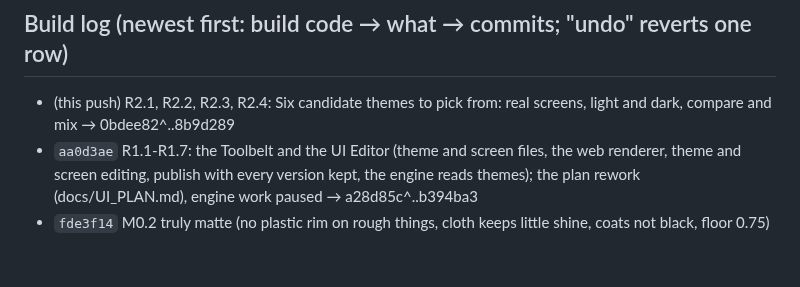
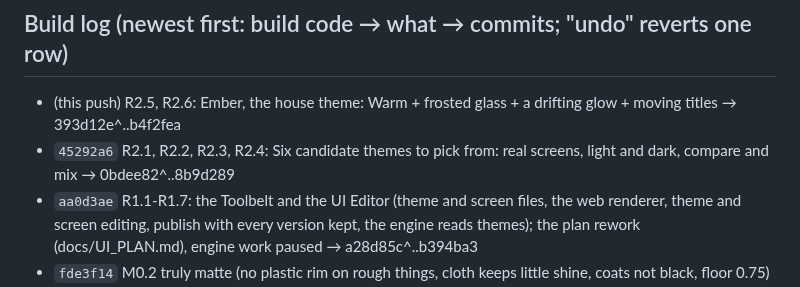
Before and after one commit to Barcode162/3D, a Markdown page: NEXT.md, the part around the change. Rendered like a GitHub page; blank space fills up the shorter version.

Commit message:
Notes: R2.5-R2.6 built (R2.5, R2.6)
Co-Authored-By: Claude Opus 5.5 <noreply@anthropic.com>
Claude-Session: https://claude.ai/code/session_01YEhrdwV6mHdUefaSkpnhii

```diff
--- a/NEXT.md
+++ b/NEXT.md
@@ -85,7 +85,8 @@ E7.1-E7.4 (boxes, the test home, travel, catalog), E8.1-E8.2 (the hub's World
 page, tuning), E9.1-E9.2 (projects as a part, old keys gone).
 
 ## Build log (newest first: build code → what → commits; "undo" reverts one row)
-- (this push) R2.1, R2.2, R2.3, R2.4: Six candidate themes to pick from: real screens, light and dark, compare and mix → 0bdee82^..8b9d289
+- (this push) R2.5, R2.6: Ember, the house theme: Warm + frosted glass + a drifting glow + moving titles → 393d12e^..b4f2fea
+- `45292a6` R2.1, R2.2, R2.3, R2.4: Six candidate themes to pick from: real screens, light and dark, compare and mix → 0bdee82^..8b9d289
 - `aa0d3ae` R1.1-R1.7: the Toolbelt and the UI Editor (theme and screen files, the web renderer, theme and screen editing, publish with every version kept, the engine reads themes); the plan rework (docs/UI_PLAN.md), engine work paused → a28d85c^..b394ba3
 - `fde3f14` M0.2 truly matte (no plastic rim on rough things, cloth keeps little shine, coats not black, floor 0.75) → M0.2 commit
 - `8722f75` Phone feedback: L1.8 no squares of light, M0 real roughness (matte coats, floor not a mirror), L1.9 softer highlights (bright light keeps its colour), L1.10 calmer light (darker, less glow); tools: place_check, stage_hunks → 5622548..HEAD
```
